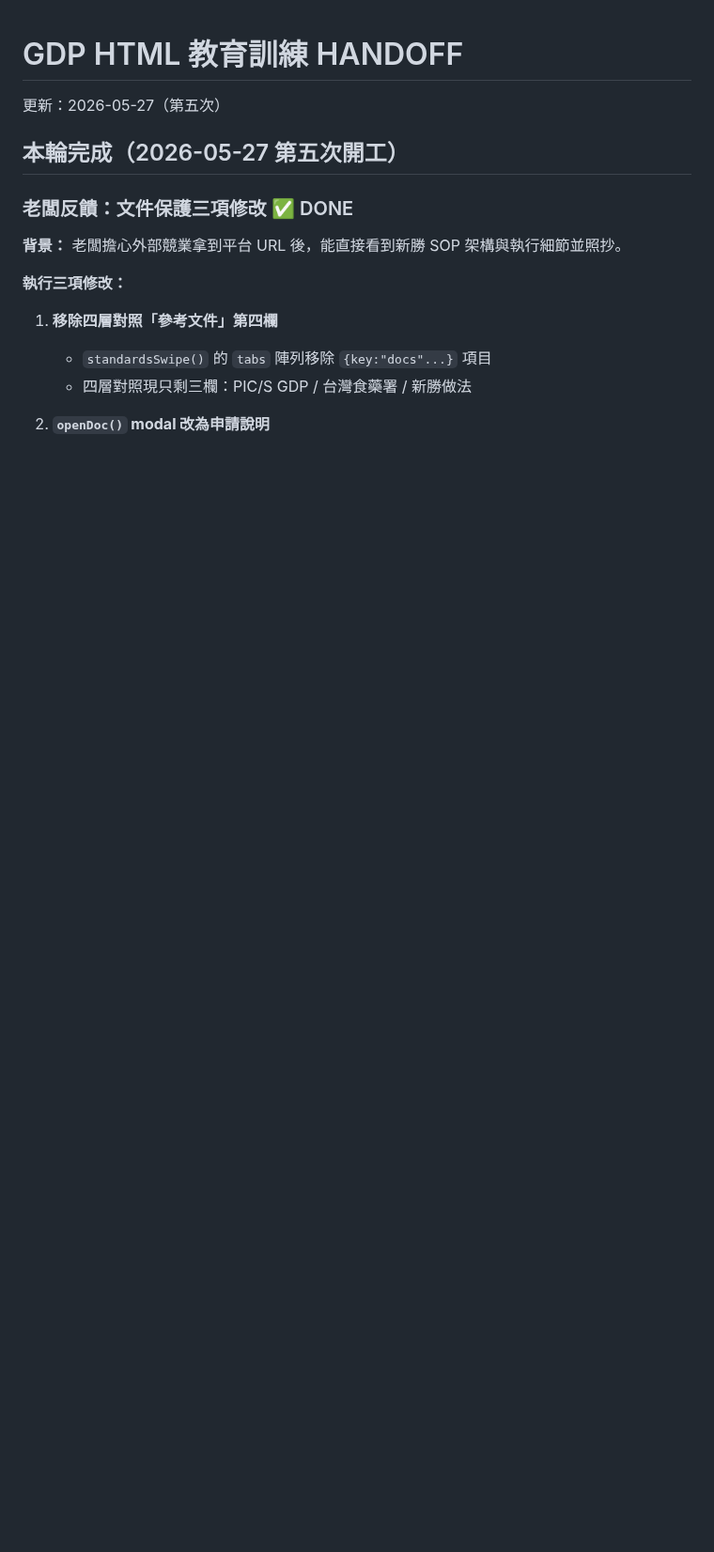
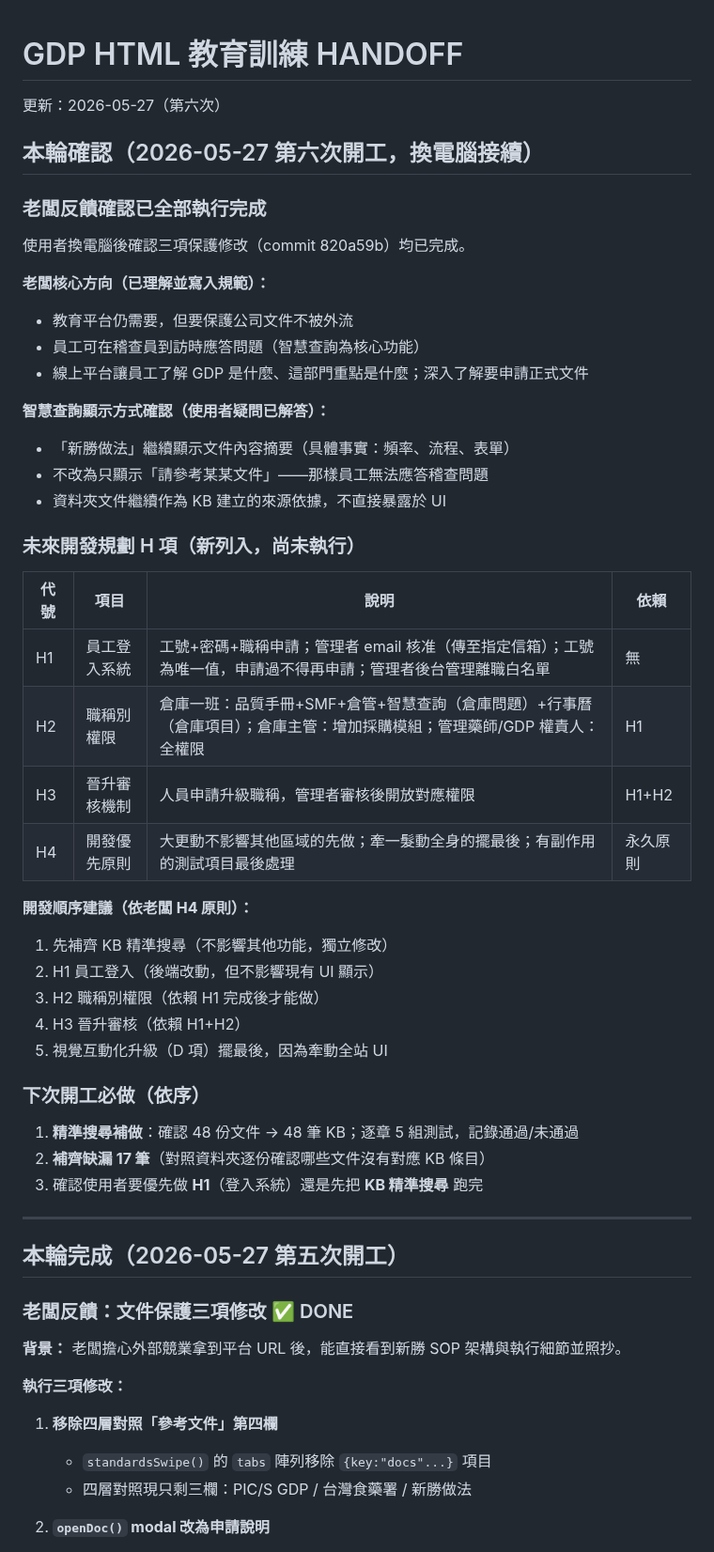
Before and after one commit to N1116839/xinshing-gdp-training, a Markdown page: HANDOFF.md, the part around the change. Shown at 94% size. Rendered like a GitHub page; blank space fills up the shorter version.

Commit message:
docs(handoff): 補記 H1-H4 未來規劃、智慧查詢方向確認、第六次接續紀錄
Co-Authored-By: Claude Sonnet 4.6 <noreply@anthropic.com>

```diff
--- a/HANDOFF.md
+++ b/HANDOFF.md
@@ -1,5 +1,45 @@
 # GDP HTML 教育訓練 HANDOFF
-更新：2026-05-27（第五次）
+更新：2026-05-27（第六次）
+
+## 本輪確認（2026-05-27 第六次開工，換電腦接續）
+
+### 老闆反饋確認已全部執行完成
+
+使用者換電腦後確認三項保護修改（commit 820a59b）均已完成。
+
+**老闆核心方向（已理解並寫入規範）：**
+- 教育平台仍需要，但要保護公司文件不被外流
+- 員工可在稽查員到訪時應答問題（智慧查詢為核心功能）
+- 線上平台讓員工了解 GDP 是什麼、這部門重點是什麼；深入了解要申請正式文件
+
+**智慧查詢顯示方式確認（使用者疑問已解答）：**
+- 「新勝做法」繼續顯示文件內容摘要（具體事實：頻率、流程、表單）
+- 不改為只顯示「請參考某某文件」——那樣員工無法應答稽查問題
+- 資料夾文件繼續作為 KB 建立的來源依據，不直接暴露於 UI
+
+### 未來開發規劃 H 項（新列入，尚未執行）
+
+| 代號 | 項目 | 說明 | 依賴 |
+|------|------|------|------|
+| H1 | 員工登入系統 | 工號+密碼+職稱申請；管理者 email 核准（傳至指定信箱）；工號為唯一值，申請過不得再申請；管理者後台管理離職白名單 | 無 |
+| H2 | 職稱別權限 | 倉庫一班：品質手冊+SMF+倉管+智慧查詢（倉庫問題）+行事曆（倉庫項目）；倉庫主管：增加採購模組；管理藥師/GDP 權責人：全權限 | H1 |
+| H3 | 晉升審核機制 | 人員申請升級職稱，管理者審核後開放對應權限 | H1+H2 |
+| H4 | 開發優先原則 | 大更動不影響其他區域的先做；牽一髮動全身的擺最後；有副作用的測試項目最後處理 | 永久原則 |
+
+**開發順序建議（依老闆 H4 原則）：**
+1. 先補齊 KB 精準搜尋（不影響其他功能，獨立修改）
+2. H1 員工登入（後端改動，但不影響現有 UI 顯示）
+3. H2 職稱別權限（依賴 H1 完成後才能做）
+4. H3 晉升審核（依賴 H1+H2）
+5. 視覺互動化升級（D 項）擺最後，因為牽動全站 UI
+
+### 下次開工必做（依序）
+1. **精準搜尋補做**：確認 48 份文件 → 48 筆 KB；逐章 5 組測試，記錄通過/未通過
+2. **補齊缺漏 17 筆**（對照資料夾逐份確認哪些文件沒有對應 KB 條目）
+3. 確認使用者要優先做 **H1**（登入系統）還是先把 **KB 精準搜尋** 跑完
+
+---
+
 
 ## 本輪完成（2026-05-27 第五次開工）
 
```
